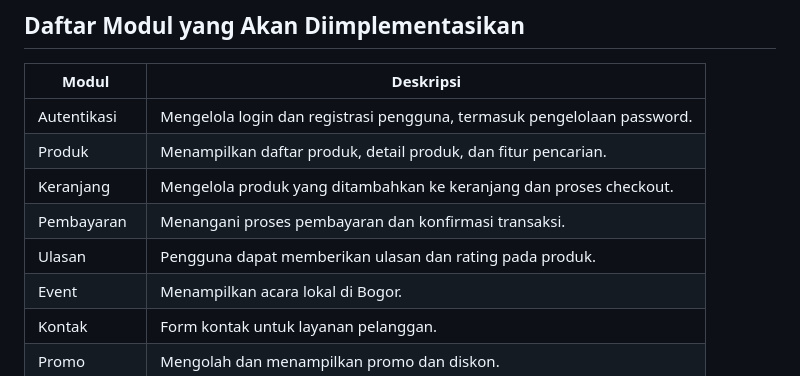
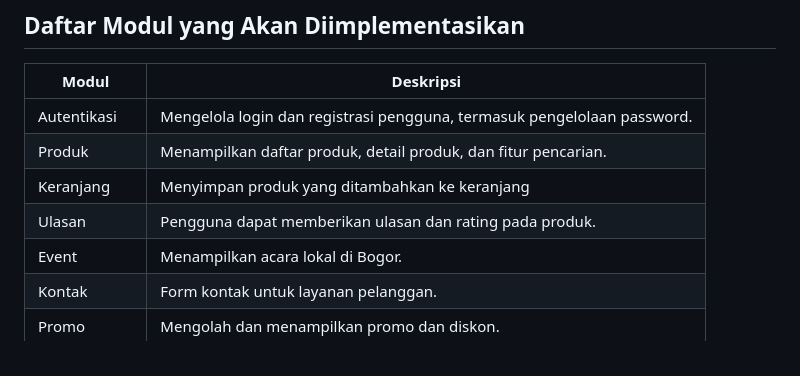
Before and after one commit to has-bogor/has-bogor, a Markdown page: README.md, the part around the change. Rendered like a GitHub page.

```diff
--- a/README.md
+++ b/README.md
@@ -34,10 +34,9 @@
 | **Modul**       | **Deskripsi**                                                                 |
 |-----------------|-------------------------------------------------------------------------------|
 | Autentikasi     | Mengelola login dan registrasi pengguna, termasuk pengelolaan password.       |
-| Produk          | Menampilkan daftar produk, detail produk, dan fitur pencarian.               |
-| Keranjang       | Mengelola produk yang ditambahkan ke keranjang dan proses checkout.           |
-| Pembayaran      | Menangani proses pembayaran dan konfirmasi transaksi.                         |
-| Ulasan          | Pengguna dapat memberikan ulasan dan rating pada produk.                     |
+| Produk          | Menampilkan daftar produk, detail produk, dan fitur pencarian.                |
+| Keranjang       | Menyimpan produk yang ditambahkan ke keranjang                                |
+| Ulasan          | Pengguna dapat memberikan ulasan dan rating pada produk.                      |
 | Event           | Menampilkan acara lokal di Bogor.                                             |
 | Kontak          | Form kontak untuk layanan pelanggan.                                          |
 | Promo           | Mengolah dan menampilkan promo dan diskon.                                    |
```
